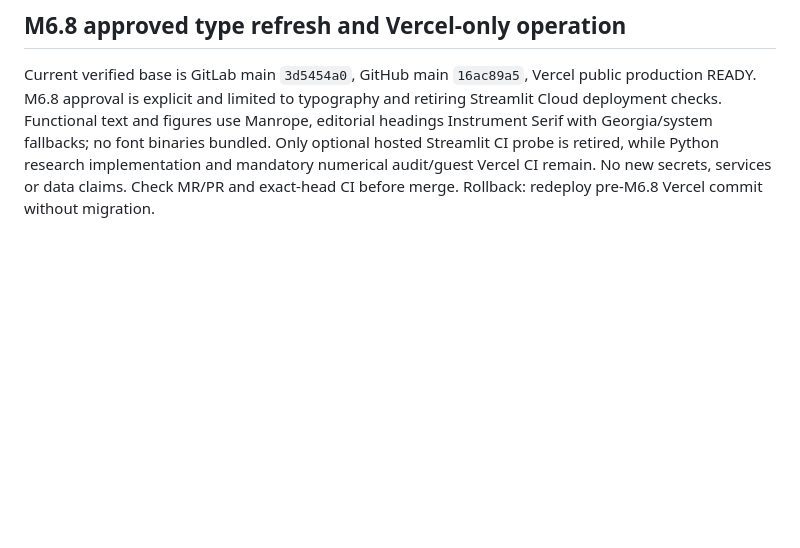
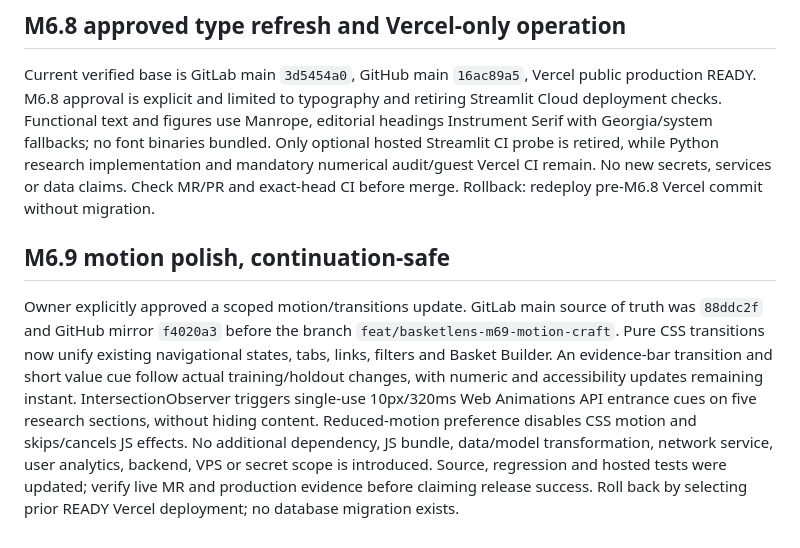
Before and after one commit to Fadhilstat/BasketLens, a Markdown page: HANDOFF.md, the part around the change. Drawn GitHub-style; blank space fills up the shorter version.

Commit message:
docs: checkpoint BasketLens M6.9 motion HANDOFF.md

```diff
--- a/HANDOFF.md
+++ b/HANDOFF.md
@@ -146,3 +146,7 @@ Testing: actual CI results must be checked at the M6.7 branch head; Node unit te
 ## M6.8 approved type refresh and Vercel-only operation
 
 Current verified base is GitLab main `3d5454a0`, GitHub main `16ac89a5`, Vercel public production READY. M6.8 approval is explicit and limited to typography and retiring Streamlit Cloud deployment checks. Functional text and figures use Manrope, editorial headings Instrument Serif with Georgia/system fallbacks; no font binaries bundled. Only optional hosted Streamlit CI probe is retired, while Python research implementation and mandatory numerical audit/guest Vercel CI remain. No new secrets, services or data claims. Check MR/PR and exact-head CI before merge. Rollback: redeploy pre-M6.8 Vercel commit without migration.
+
+## M6.9 motion polish, continuation-safe
+
+Owner explicitly approved a scoped motion/transitions update. GitLab main source of truth was `88ddc2f` and GitHub mirror `f4020a3` before the branch `feat/basketlens-m69-motion-craft`. Pure CSS transitions now unify existing navigational states, tabs, links, filters and Basket Builder. An evidence-bar transition and short value cue follow actual training/holdout changes, with numeric and accessibility updates remaining instant. IntersectionObserver triggers single-use 10px/320ms Web Animations API entrance cues on five research sections, without hiding content. Reduced-motion preference disables CSS motion and skips/cancels JS effects. No additional dependency, JS bundle, data/model transformation, network service, user analytics, backend, VPS or secret scope is introduced. Source, regression and hosted tests were updated; verify live MR and production evidence before claiming release success. Roll back by selecting prior READY Vercel deployment; no database migration exists.
```
